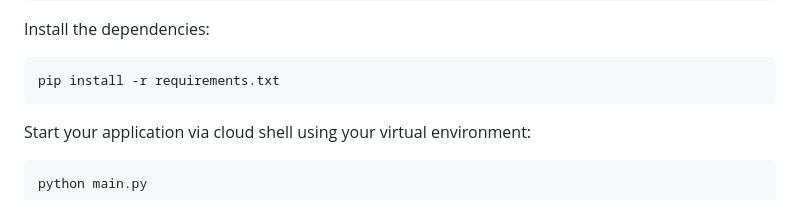
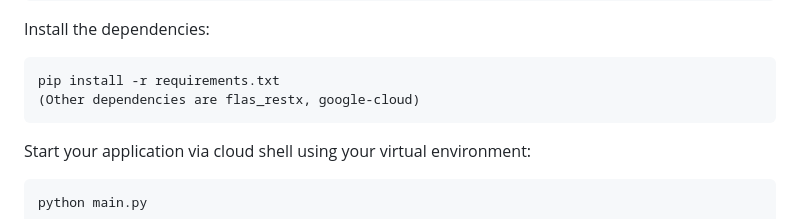
Before and after one commit to was111607/sample-gcp-nlp-flask, a Markdown page: backend_api/README.md, the part around the change. GitHub-like rendering.

Commit message:
Update README.md
flask_restx, google-cloud are other packages required to run main.py - please add them after  pip install requirement.txt
Also, one will have to navigate to requirements.txt file to install the dependencies.  So flask_restx and google-cloud needs to be added to the requirements.txt file as an alternative step.

divya@DESKTOP-PC761NF MINGW64 /c/GCP-NLP-Flask/sample-gcp-nlp-flask/backend_api (master)
$ python main.py
Traceback (most recent call last):
  File "main.py", line 4, in <module>
    from flask_restx import Resource, Api
ModuleNotFoundError: No module named 'flask_restx'
(base)

```diff
--- a/backend_api/README.md
+++ b/backend_api/README.md
@@ -89,6 +89,7 @@ Start your virtual environment:
 Install the dependencies:
 
     pip install -r requirements.txt
+    (Other dependencies are flas_restx, google-cloud)
 
 Start your application via cloud shell using your virtual environment:
 
```
